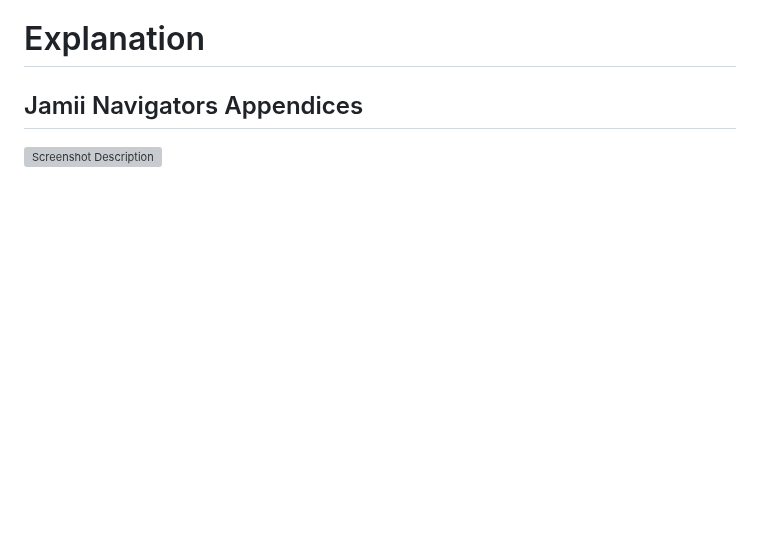
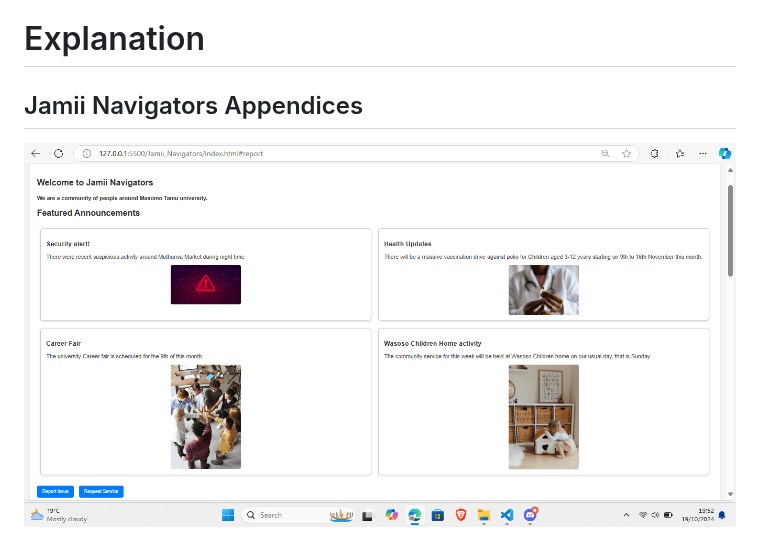
Before and after one commit to Manuel254001/Jamii-Navigators, a Markdown page: README.md, the part around the change. Drawn GitHub-style; blank space fills up the shorter version; grey boxes are pictures that could not be loaded.

```diff
--- a/README.md
+++ b/README.md
@@ -39,4 +39,4 @@ Jamii Navigators addresses several core challenges in community engagement by of
 - Proactive Crisis Management: The crisis management module ensures that in emergencies, authorities are alerted immediately, allowing for quicker response times and improved safety.*
 # Explanation
 ## Jamii Navigators Appendices
-![Screenshot Description](Src/screenshots_Home.png)
+![Screenshot Description](Src/screenshots/Home.png)
```
